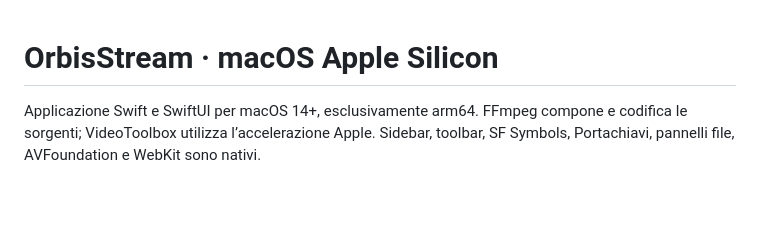
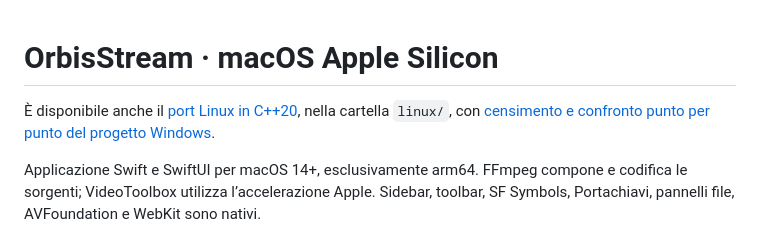
Before and after one commit to Zaccalos7/lazy-stream, a Markdown page: README.md, the part around the change. GitHub-like rendering; blank space fills up the shorter version.

Commit message:
Add Linux port reference to README

```diff
--- a/README.md
+++ b/README.md
@@ -1,4 +1,6 @@
 # OrbisStream · macOS Apple Silicon
+
+È disponibile anche il [port Linux in C++20](linux/README.md), nella cartella `linux/`, con [censimento e confronto punto per punto del progetto Windows](linux/docs/MIGRAZIONE.md).
 
 Applicazione Swift e SwiftUI per macOS 14+, esclusivamente arm64. FFmpeg compone e codifica le sorgenti; VideoToolbox utilizza l’accelerazione Apple. Sidebar, toolbar, SF Symbols, Portachiavi, pannelli file, AVFoundation e WebKit sono nativi.
 
```
